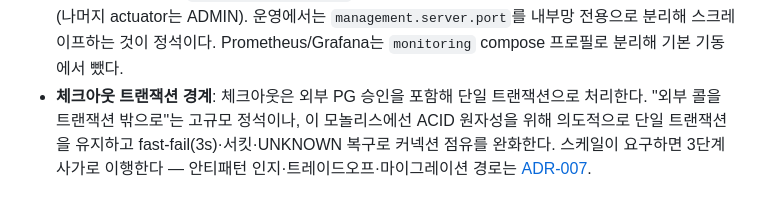
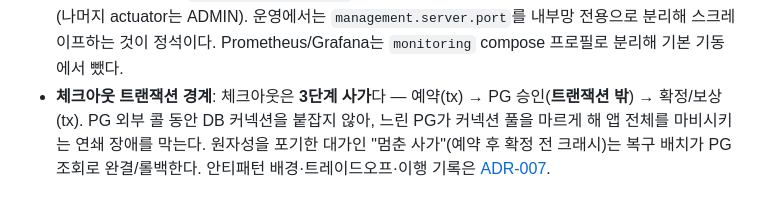
Before and after one commit to dj258255/payment-system, a Markdown page: README.md, the part around the change. Rendered like a GitHub page.

Commit message:
ADR-007·README 갱신 — 체크아웃 사가 이행 반영(단일 tx → 3단계 사가)

```diff
--- a/README.md
+++ b/README.md
@@ -129,7 +129,8 @@ k6 run k6/checkout-load.js        # 주문→승인 흐름 (인증 필요)
 - **관측성 스크레이프**: `/actuator/prometheus`는 수집기가 인증 없이 주기 GET 해야 하므로 개방한다
   (나머지 actuator는 ADMIN). 운영에서는 `management.server.port`를 내부망 전용으로 분리해
   스크레이프하는 것이 정석이다. Prometheus/Grafana는 `monitoring` compose 프로필로 분리해 기본 기동에서 뺐다.
-- **체크아웃 트랜잭션 경계**: 체크아웃은 외부 PG 승인을 포함해 단일 트랜잭션으로 처리한다. "외부 콜을
-  트랜잭션 밖으로"는 고규모 정석이나, 이 모놀리스에선 ACID 원자성을 위해 의도적으로 단일 트랜잭션을
-  유지하고 fast-fail(3s)·서킷·UNKNOWN 복구로 커넥션 점유를 완화한다. 스케일이 요구하면 3단계 사가로
-  이행한다 — 안티패턴 인지·트레이드오프·마이그레이션 경로는 [ADR-007](docs/adr/ADR-007-checkout-transaction-boundary.md).
+- **체크아웃 트랜잭션 경계**: 체크아웃은 **3단계 사가**다 — 예약(tx) → PG 승인(**트랜잭션 밖**) →
+  확정/보상(tx). PG 외부 콜 동안 DB 커넥션을 붙잡지 않아, 느린 PG가 커넥션 풀을 마르게 해 앱 전체를
+  마비시키는 연쇄 장애를 막는다. 원자성을 포기한 대가인 "멈춘 사가"(예약 후 확정 전 크래시)는 복구
+  배치가 PG 조회로 완결/롤백한다. 안티패턴 배경·트레이드오프·이행 기록은
+  [ADR-007](docs/adr/ADR-007-checkout-transaction-boundary.md).
```
Also changed, not shown: docs/adr/ADR-007-checkout-transaction-boundary.md (+13 -3 lines).
